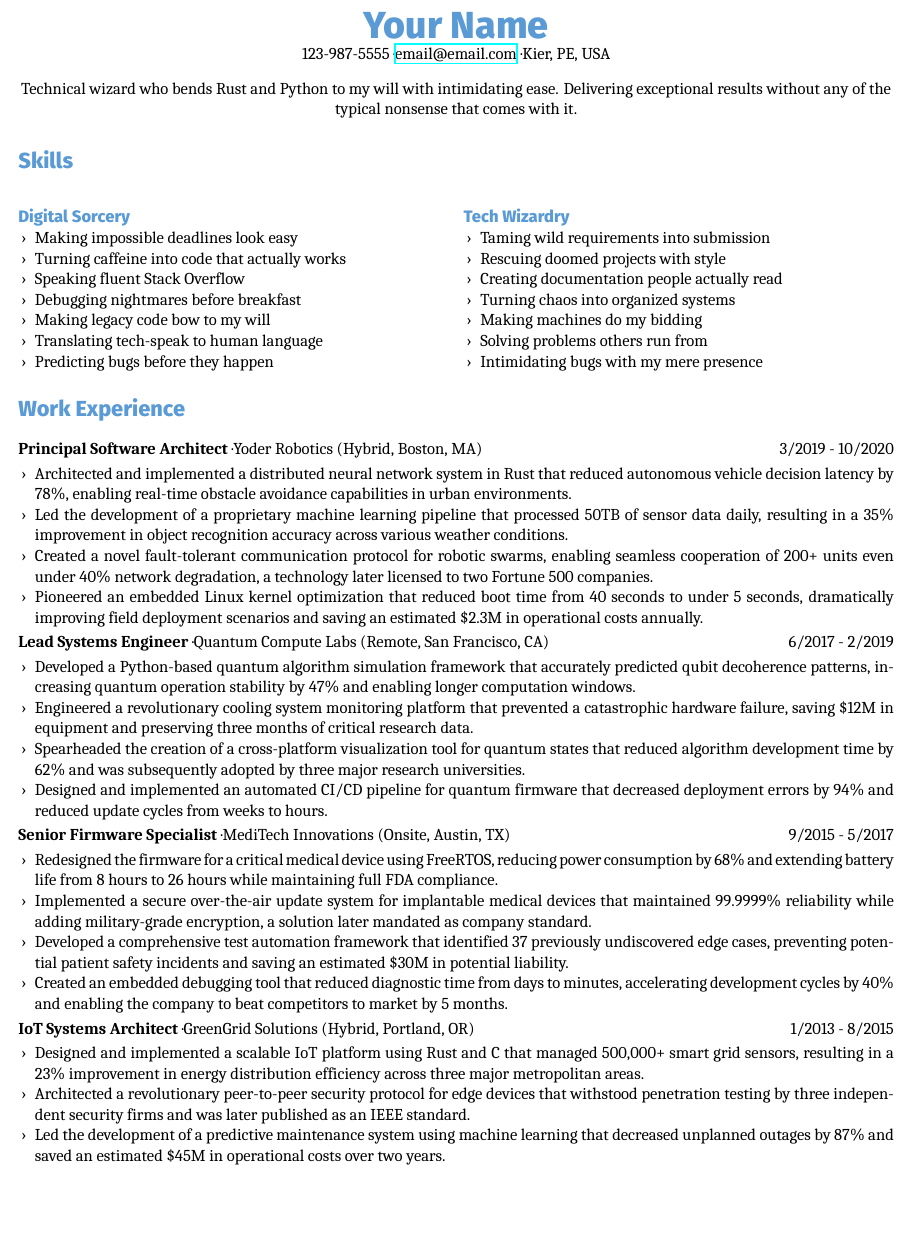
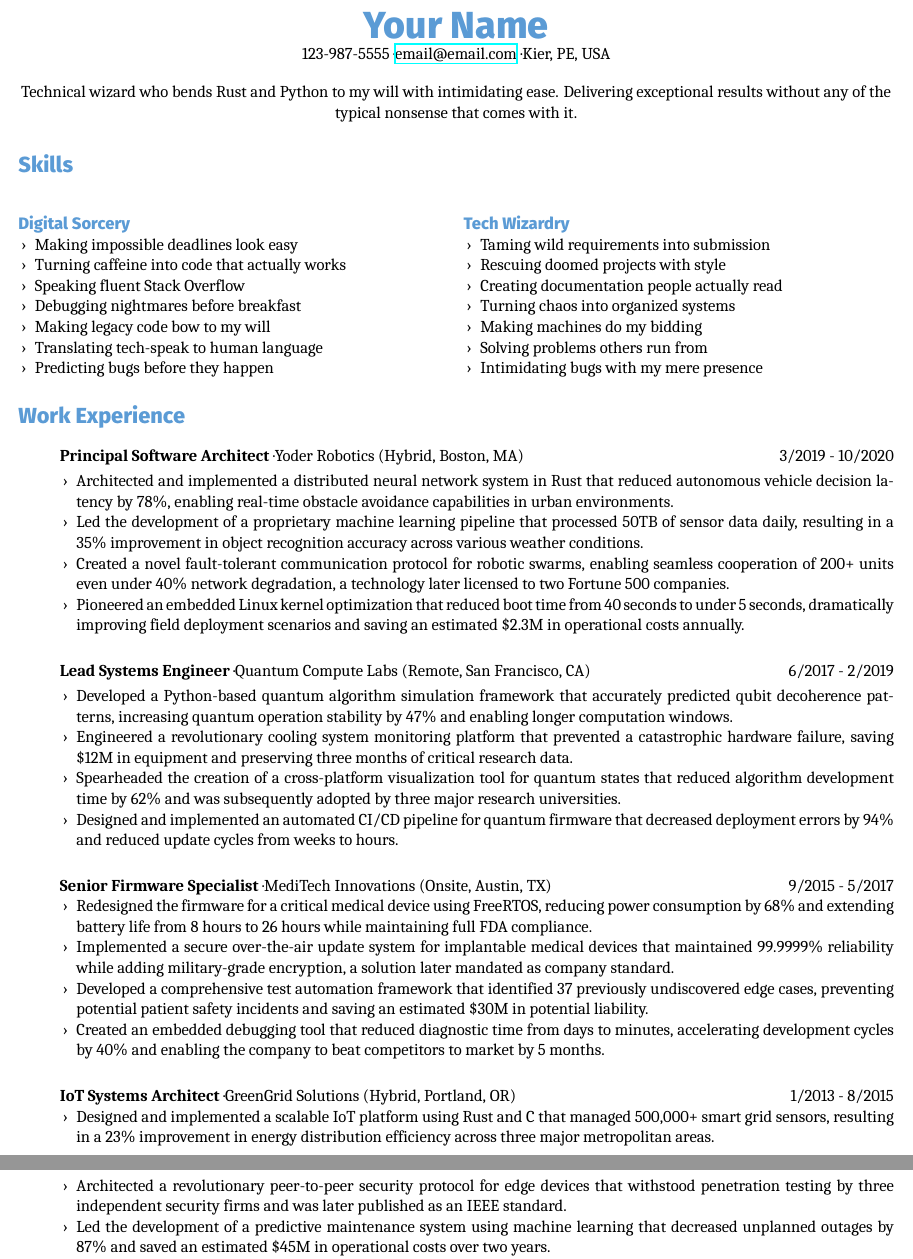
Before and after one commit to akobyl/mycv-template, a LaTeX CV (resume.tex): part of page 1 of 2 before the commit and two parts of pages 1 and 2 of 2 after it, the two joined at a grey line, cut so that both start at the same text, the shorter picture padded with empty space. Compiled offline with XeLaTeX.

Commit message:
Added itemized list for job descriptions

```diff
--- a/resume.tex
+++ b/resume.tex
@@ -65,7 +65,8 @@
 
 \section*{\headingfont Work Experience}
 
-\noindent\textbf{Principal Software Architect} \textperiodcentered Yoder Robotics (Hybrid, Boston, MA) \hfill 3/2019 - 10/2020
+\begin{itemize}[noitemsep, topsep=0pt, itemsep=1.5em, label=]
+\item \textbf{Principal Software Architect} \textperiodcentered Yoder Robotics (Hybrid, Boston, MA) \hfill 3/2019 - 10/2020
 
 \begin{itemize}[label=›, noitemsep, topsep=0pt, leftmargin=1em]
 	\item Architected and implemented a distributed neural network system in Rust that reduced autonomous vehicle decision latency by 78\%, enabling real-time obstacle avoidance capabilities in urban environments.
@@ -74,7 +75,7 @@
 	\item Pioneered an embedded Linux kernel optimization that reduced boot time from 40 seconds to under 5 seconds, dramatically improving field deployment scenarios and saving an estimated \$2.3M in operational costs annually.
 \end{itemize}
 
-\noindent\textbf{Lead Systems Engineer} \textperiodcentered Quantum Compute Labs (Remote, San Francisco, CA) \hfill 6/2017 - 2/2019
+\item \textbf{Lead Systems Engineer} \textperiodcentered Quantum Compute Labs (Remote, San Francisco, CA) \hfill 6/2017 - 2/2019
 
 \begin{itemize}[label=›, noitemsep, topsep=0pt, leftmargin=1em]
 	\item Developed a Python-based quantum algorithm simulation framework that accurately predicted qubit decoherence patterns, increasing quantum operation stability by 47\% and enabling longer computation windows.
@@ -83,8 +84,7 @@
 	\item Designed and implemented an automated CI/CD pipeline for quantum firmware that decreased deployment errors by 94\% and reduced update cycles from weeks to hours.
 \end{itemize}
 
-\noindent\textbf{Senior Firmware Specialist} \textperiodcentered MediTech Innovations (Onsite, Austin, TX) \hfill 9/2015 - 5/2017
-
+\item \textbf{Senior Firmware Specialist} \textperiodcentered MediTech Innovations (Onsite, Austin, TX) \hfill 9/2015 - 5/2017
 \begin{itemize}[label=›, noitemsep, topsep=0pt, leftmargin=1em]
 	\item Redesigned the firmware for a critical medical device using FreeRTOS, reducing power consumption by 68\% and extending battery life from 8 hours to 26 hours while maintaining full FDA compliance.
 	\item Implemented a secure over-the-air update system for implantable medical devices that maintained 99.9999\% reliability while adding military-grade encryption, a solution later mandated as company standard.
@@ -92,8 +92,7 @@
 	\item Created an embedded debugging tool that reduced diagnostic time from days to minutes, accelerating development cycles by 40\% and enabling the company to beat competitors to market by 5 months.
 \end{itemize}
 
-\noindent\textbf{IoT Systems Architect} \textperiodcentered GreenGrid Solutions (Hybrid, Portland, OR) \hfill 1/2013 - 8/2015
-
+\item \textbf{IoT Systems Architect} \textperiodcentered GreenGrid Solutions (Hybrid, Portland, OR) \hfill 1/2013 - 8/2015
 \begin{itemize}[label=›, noitemsep, topsep=0pt, leftmargin=1em]
 	\item Designed and implemented a scalable IoT platform using Rust and C that managed 500,000+ smart grid sensors, resulting in a 23\% improvement in energy distribution efficiency across three major metropolitan areas.
 	\item Architected a revolutionary peer-to-peer security protocol for edge devices that withstood penetration testing by three independent security firms and was later published as an IEEE standard.
```
Also changed, not shown: resume.tex (1 more changed lines).
